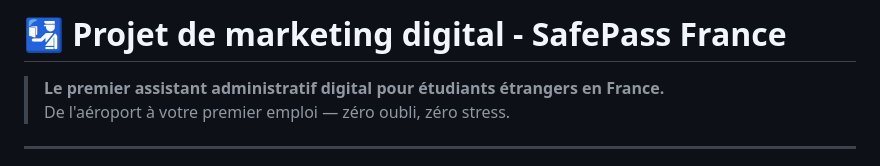
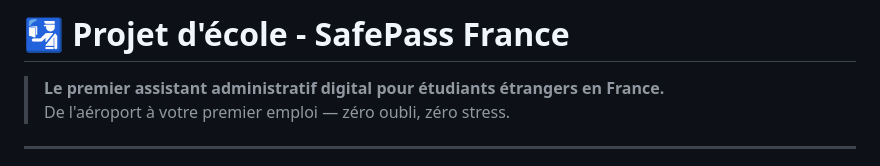
Before and after one commit to DONYOH/safepass, a Markdown page: README.md, the part around the change. Drawn GitHub-style.

Commit message:
Update project title in README.md

```diff
--- a/README.md
+++ b/README.md
@@ -1,5 +1,5 @@
 
-# 🛂 Projet de marketing digital - SafePass France
+# 🛂 Projet d'école - SafePass France
 
 > **Le premier assistant administratif digital pour étudiants étrangers en France.**
 > De l'aéroport à votre premier emploi — zéro oubli, zéro stress.
```
